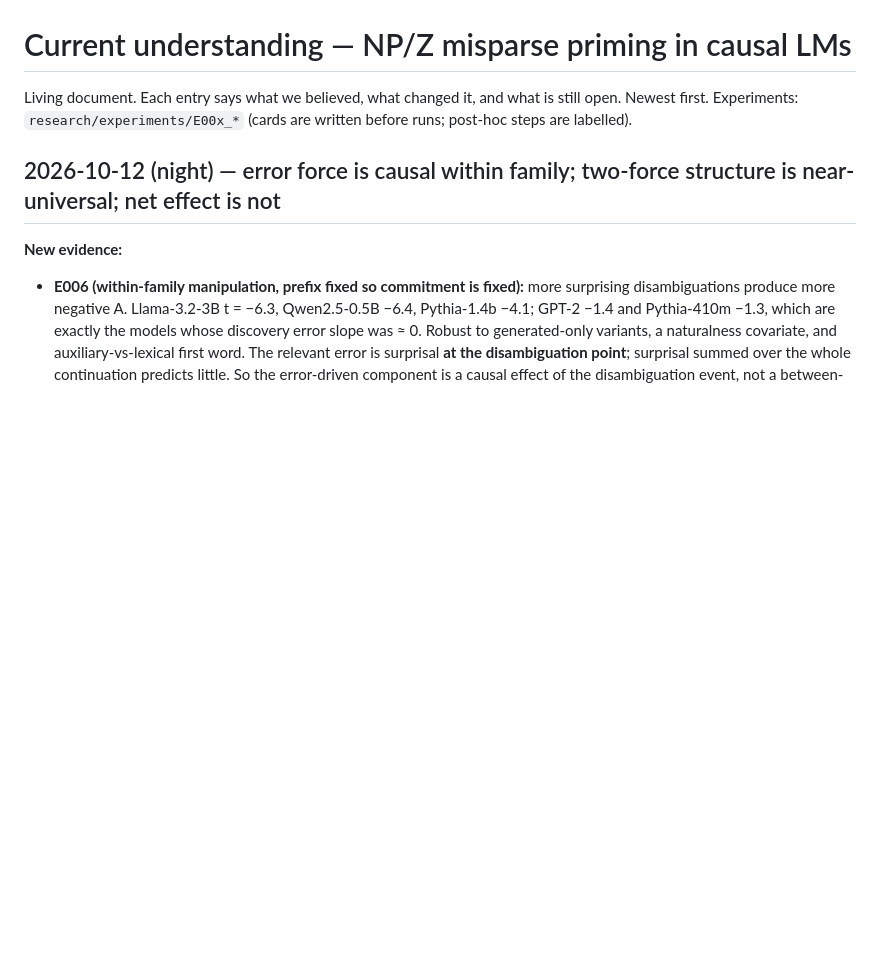
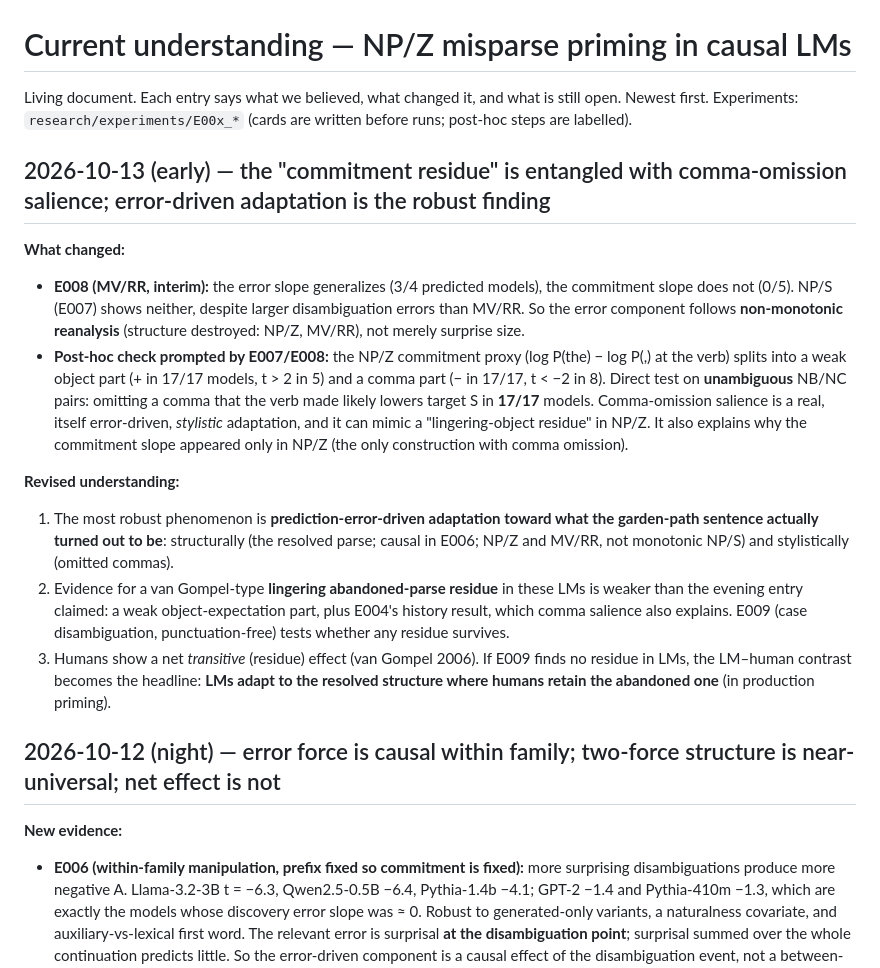
Before and after one commit to Nhckdvrl/garden-path, a Markdown page: research/CURRENT_UNDERSTANDING.md, the part around the change. Drawn GitHub-style; blank space fills up the shorter version.

Commit message:
Understanding: comma-omission salience entangles the NP/Z residue; error-driven adaptation is the robust finding
Co-Authored-By: Claude Opus 5.5 <noreply@anthropic.com>

```diff
--- a/research/CURRENT_UNDERSTANDING.md
+++ b/research/CURRENT_UNDERSTANDING.md
@@ -1,6 +1,17 @@
 # Current understanding — NP/Z misparse priming in causal LMs
 
 Living document. Each entry says what we believed, what changed it, and what is still open. Newest first. Experiments: `research/experiments/E00x_*` (cards are written before runs; post-hoc steps are labelled).
+
+## 2026-10-13 (early) — the "commitment residue" is entangled with comma-omission salience; error-driven adaptation is the robust finding
+
+**What changed:**
+- **E008 (MV/RR, interim):** the error slope generalizes (3/4 predicted models), the commitment slope does not (0/5). NP/S (E007) shows neither, despite larger disambiguation errors than MV/RR. So the error component follows **non-monotonic reanalysis** (structure destroyed: NP/Z, MV/RR), not merely surprise size.
+- **Post-hoc check prompted by E007/E008:** the NP/Z commitment proxy (log P(the) − log P(,) at the verb) splits into a weak object part (+ in 17/17 models, t > 2 in 5) and a comma part (− in 17/17, t < −2 in 8). Direct test on **unambiguous** NB/NC pairs: omitting a comma that the verb made likely lowers target S in **17/17** models. Comma-omission salience is a real, itself error-driven, *stylistic* adaptation, and it can mimic a "lingering-object residue" in NP/Z. It also explains why the commitment slope appeared only in NP/Z (the only construction with comma omission).
+
+**Revised understanding:**
+1. The most robust phenomenon is **prediction-error-driven adaptation toward what the garden-path sentence actually turned out to be**: structurally (the resolved parse; causal in E006; NP/Z and MV/RR, not monotonic NP/S) and stylistically (omitted commas).
+2. Evidence for a van Gompel-type **lingering abandoned-parse residue** in these LMs is weaker than the evening entry claimed: a weak object-expectation part, plus E004's history result, which comma salience also explains. E009 (case disambiguation, punctuation-free) tests whether any residue survives.
+3. Humans show a net *transitive* (residue) effect (van Gompel 2006). If E009 finds no residue in LMs, the LM–human contrast becomes the headline: **LMs adapt to the resolved structure where humans retain the abandoned one** (in production priming).
 
 ## 2026-10-12 (night) — error force is causal within family; two-force structure is near-universal; net effect is not
 
```
